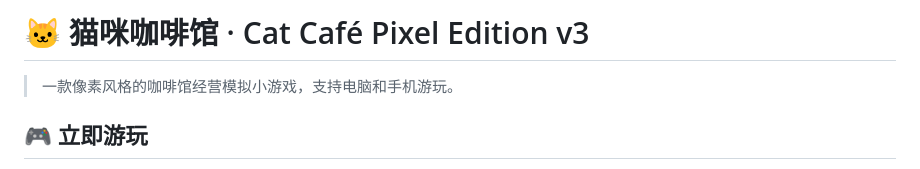
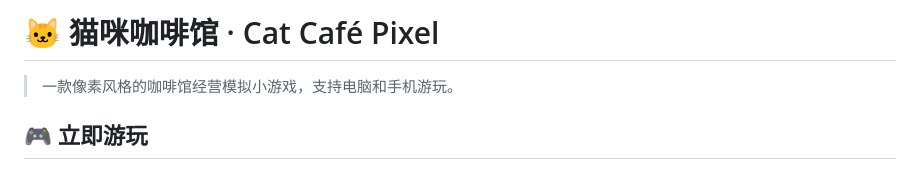
Before and after one commit to 2038279302-code/cat-cafe-game, a Markdown page: README.md, the part around the change. GitHub-like rendering.

Commit message:
Change title to 'Cat Café Pixel'
Updated the title of the README to reflect the new version.

```diff
--- a/README.md
+++ b/README.md
@@ -1,4 +1,4 @@
-# 🐱 猫咪咖啡馆 · Cat Café Pixel Edition v3
+# 🐱 猫咪咖啡馆 · Cat Café Pixel
 
 > 一款像素风格的咖啡馆经营模拟小游戏，支持电脑和手机游玩。
 
```
